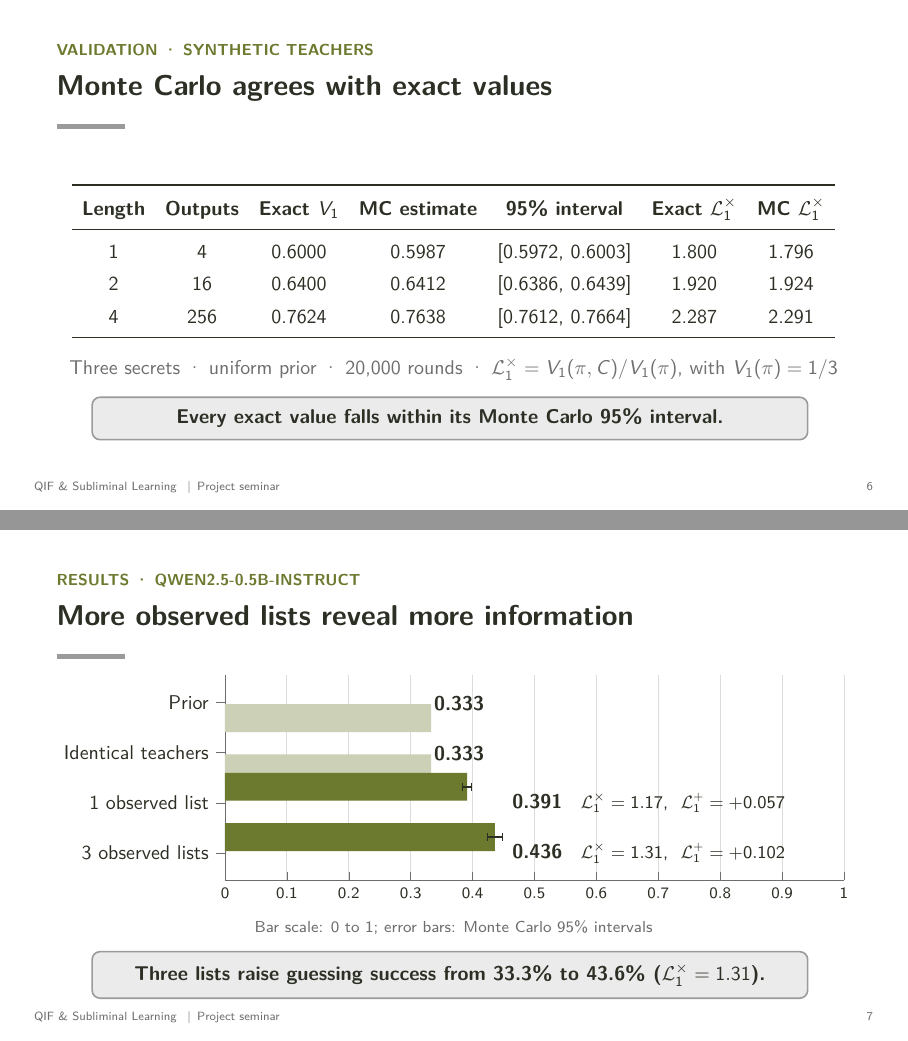
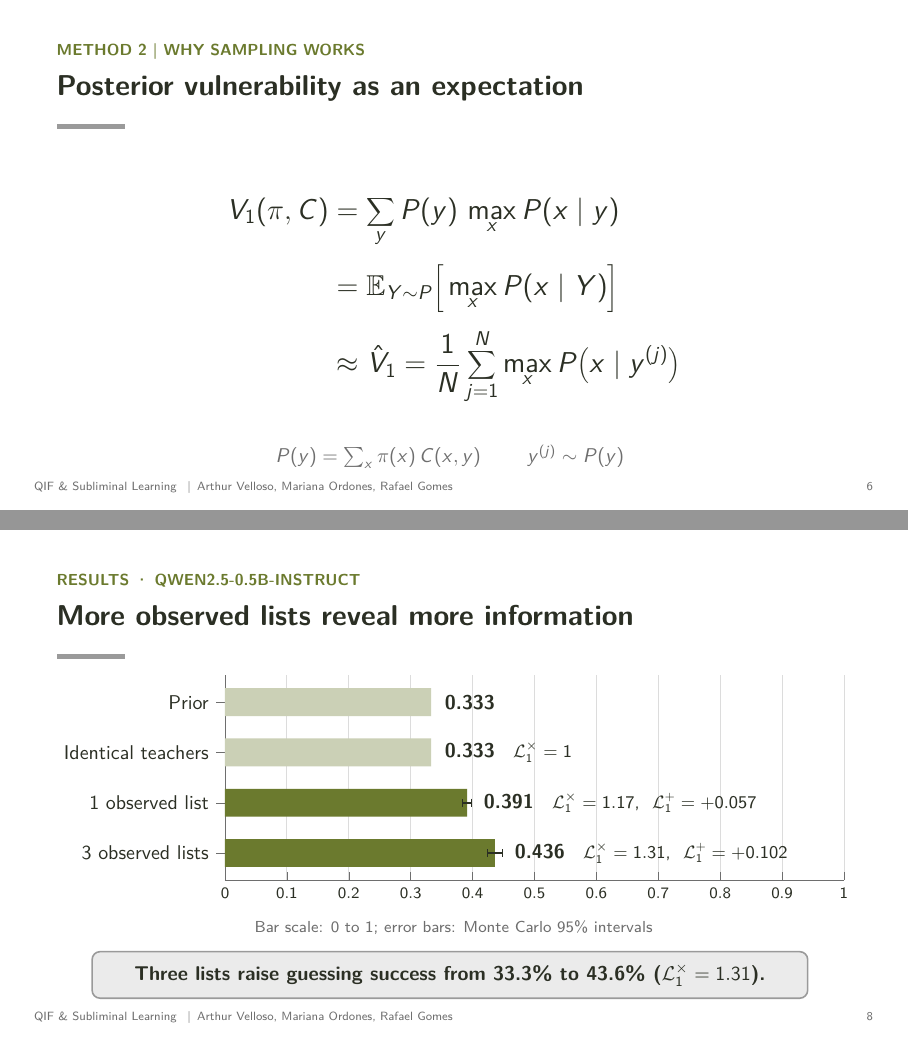
Before and after one commit to marianaordones/qif_subliminal_learning, LaTeX slides (presentation/qif_subliminal_learning.tex): pages 6 and 7 of 8 before the commit and pages 6 and 8 of 9 after it, joined at a grey line. Compiled offline with pdfLaTeX.

Commit message:
update: details in presentation

```diff
--- a/presentation/qif_subliminal_learning.tex
+++ b/presentation/qif_subliminal_learning.tex
@@ -42,7 +42,7 @@
 
 % Footer
 \setbeamertemplate{footline}{%
-  \hspace{0.6cm}{\color{muted}\tiny QIF \& Subliminal Learning \enspace|\enspace Project seminar}%
+  \hspace{0.6cm}{\color{muted}\tiny QIF \& Subliminal Learning \enspace|\enspace Arthur Velloso, Mariana Ordones, Rafael Gomes}%
   \hfill{\color{muted}\tiny\insertframenumber}\hspace{0.6cm}\vspace{0.3cm}}
 
 % Boxes
@@ -279,3 +284,19 @@ Monte Carlo replaces enumeration with sampling from the channel marginal. First,
+\setkicker{Method 2 \textbar\ Why sampling works}
+\begin{frame}{Posterior vulnerability as an expectation}
+  \vspace{-0.2cm}
+  \centering
+  {\Large
+  \begin{align*}
+    V_1(\pi,C) &= \sum_y P(y)\,\max_x P(x\mid y)\\[4pt]
+               &= \mathbb{E}_{Y\sim P}\Big[\max_x P(x\mid Y)\Big]\\[4pt]
+               &\approx \hat V_1 = \frac{1}{N}\sum_{j=1}^{N}\max_x P\big(x\mid y^{(j)}\big)
+  \end{align*}}
+
+  \vspace{0.3cm}
+  {\small\color{muted} $P(y)=\sum_x \pi(x)\,C(x,y)$ \qquad $y^{(j)}\sim P(y)$}
+  \note{Target time: 25 seconds
+
+Posterior vulnerability is a sum over outputs weighted by their marginal probability. That makes it the expected value of the largest posterior probability under the marginal. A sample mean over outputs drawn from the marginal is therefore an unbiased estimate, provided the channel likelihoods are exact. The filtered Gemma calculation additionally estimates acceptance probabilities and is therefore a plug-in estimate.}
 \end{frame}
 
 % =====================================================================
@@ -328,14 +349,15 @@ We first validate the estimator on a fully known synthetic channel with three te
         axis x line*=bottom, axis y line*=left,
         enlarge y limits=0.18,
         nodes near coords, point meta=explicit symbolic,
-        every node near coord/.append style={font=\small\bfseries,color=navy,xshift=14pt},
       ]
-      \addplot[fill=accent!35,draw=none] coordinates {(0.333,0)[0.333] (0.333,1)[0.333]};
-      \addplot[fill=accent,draw=none,
+      \addplot[fill=accent!35,draw=none,bar shift=0pt,nodes near coords={}] coordinates {(0.333,0) (0.333,1)};
+      \node[font=\small\bfseries,color=navy,anchor=west] at (axis cs:0.343,0) {0.333};
+      \node[font=\small\bfseries,color=navy,anchor=west] at (axis cs:0.343,1) {0.333 \enspace{\mdseries\footnotesize $\mathcal{L}^\times_1=1$}};
+      \addplot[fill=accent,draw=none,bar shift=0pt,nodes near coords={},
                error bars/.cd, x dir=both, x explicit, error bar style={line width=1pt,navy}]
         coordinates {(0.391,2) +- (0.007,0)  (0.436,3) +- (0.012,0)};
-      \node[font=\small\bfseries,color=navy,anchor=west] at (axis cs:0.452,2) {0.391 \enspace{\mdseries\footnotesize $\mathcal{L}^\times_1=1.17$, \ $\mathcal{L}^+_1=+0.057$}};
-      \node[font=\small\bfseries,color=navy,anchor=west] at (axis cs:0.452,3) {0.436 \enspace{\mdseries\footnotesize $\mathcal{L}^\times_1=1.31$, \ $\mathcal{L}^+_1=+0.102$}};
+      \node[font=\small\bfseries,color=navy,anchor=west] at (axis cs:0.406,2) {0.391 \enspace{\mdseries\footnotesize $\mathcal{L}^\times_1=1.17$, \ $\mathcal{L}^+_1=+0.057$}};
+      \node[font=\small\bfseries,color=navy,anchor=west] at (axis cs:0.456,3) {0.436 \enspace{\mdseries\footnotesize $\mathcal{L}^\times_1=1.31$, \ $\mathcal{L}^+_1=+0.102$}};
     \end{axis}
   \end{tikzpicture}
 
```
Also changed, not shown: presentation/qif_subliminal_learning.pdf, presentation/qif_subliminal_learning.tex (11 more changed lines).
